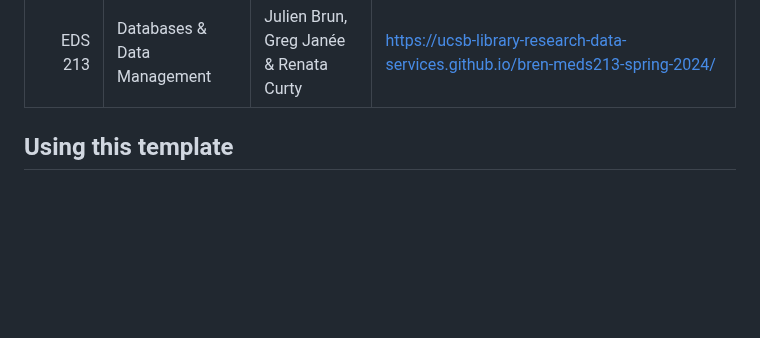
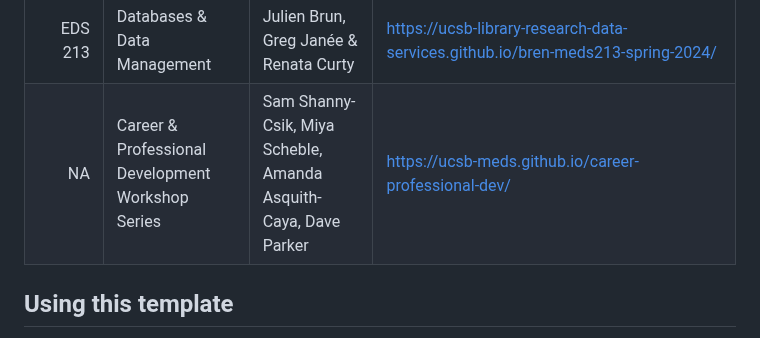
Before and after one commit to UCSB-MEDS/EDS-website-template, a Markdown page: README.md, the part around the change. Rendered like a GitHub page; blank space fills up the shorter version.

```diff
--- a/README.md
+++ b/README.md
@@ -19,6 +19,7 @@ Many MEDS instructors opt to organize their course materials on custom course we
 | EDS 296-1W | Intro to Shiny                                                 | Sam Shanny-Csik                        | https://ucsb-meds.github.io/EDS-296-Intro-to-Shiny/    |
 | EDS 230    | Environmental Modeling                                         | Naomi Tague                            | https://naomitague.github.io/ESM232_course/            |
 | EDS 213    | Databases & Data Management                                    | Julien Brun, Greg Janée & Renata Curty | https://ucsb-library-research-data-services.github.io/bren-meds213-spring-2024/ |
+| NA         | Career & Professional Development Workshop Series              | Sam Shanny-Csik, Miya Scheble, Amanda Asquith-Caya, Dave Parker | [https://ucsb-meds.github.io/career-professional-dev/](https://ucsb-meds.github.io/career-professional-dev/) |
 
 ## Using this template
 
```
